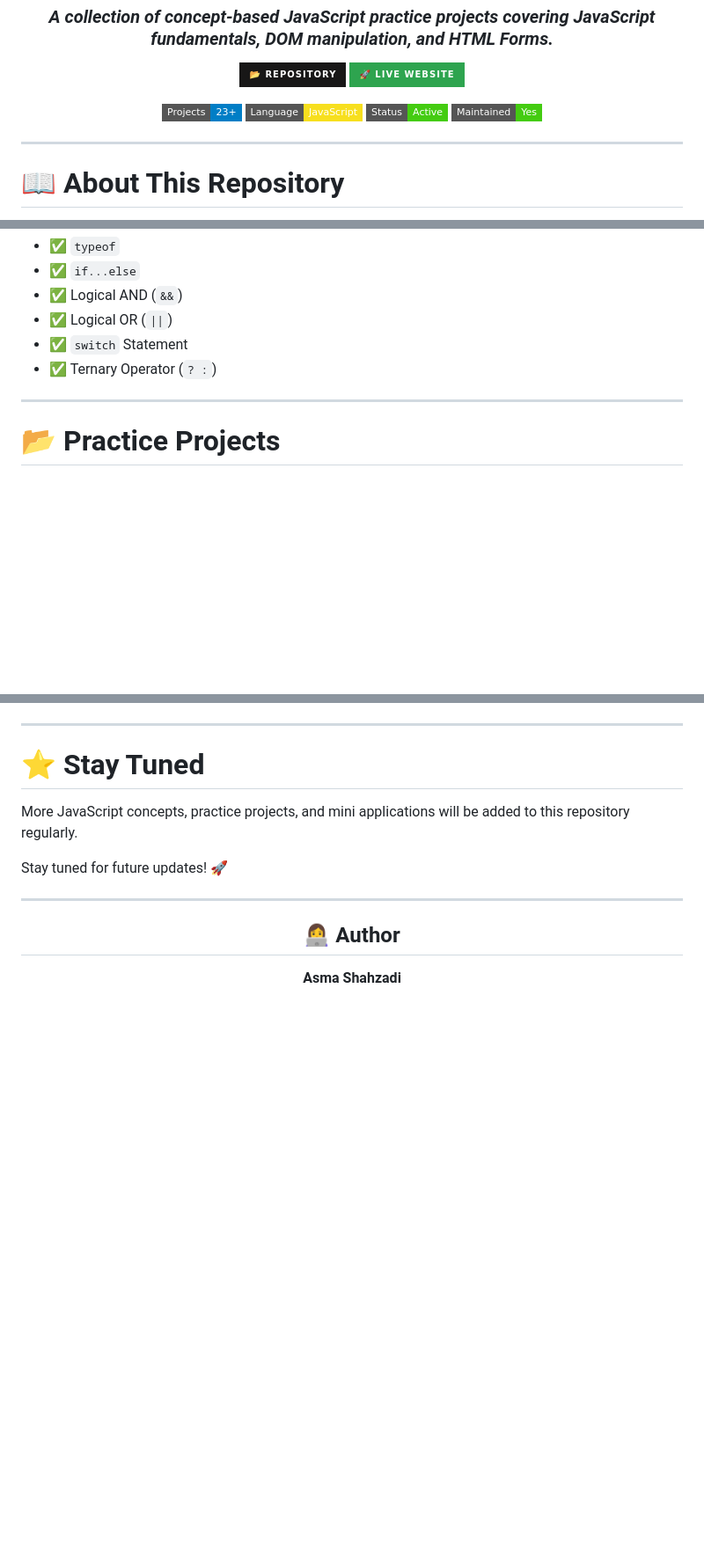
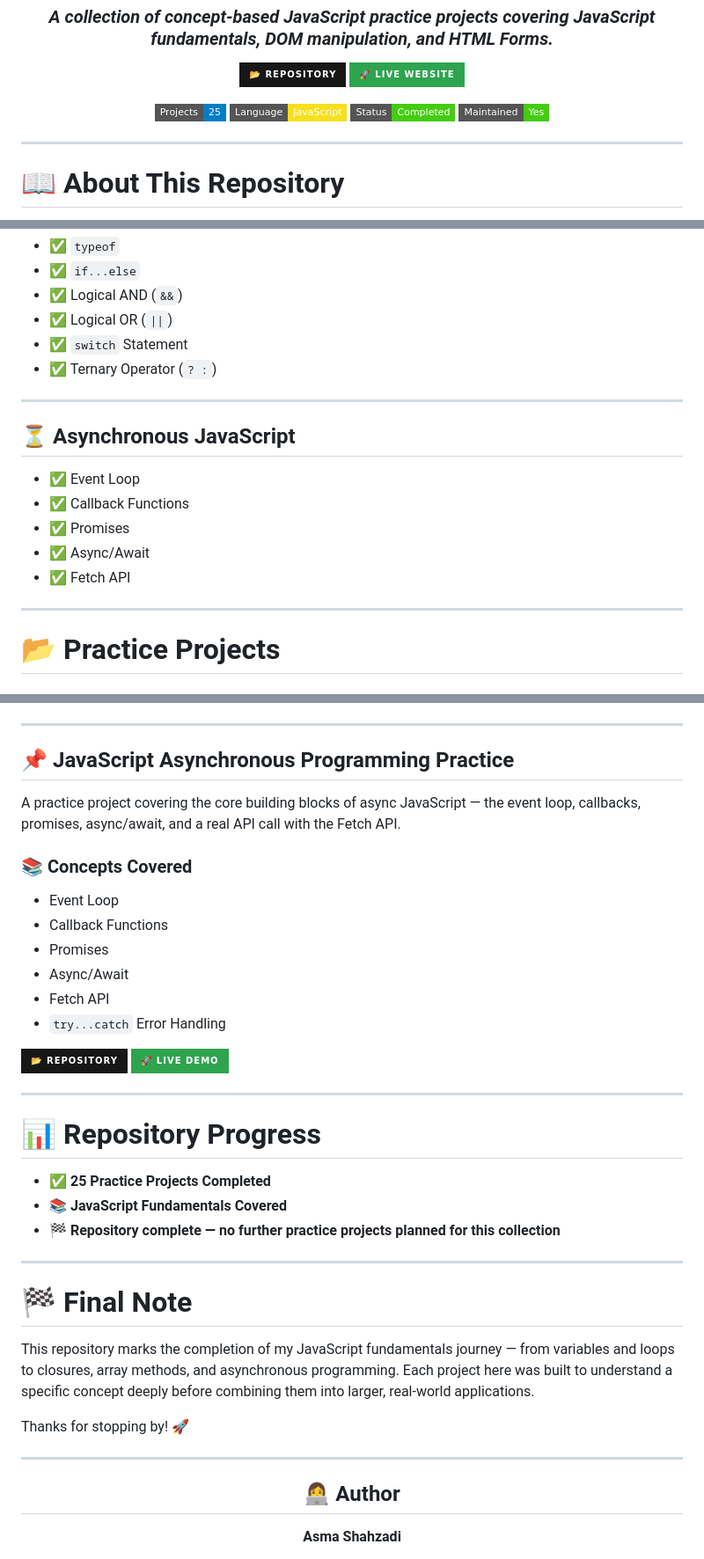
Before and after one commit to asmashahzadi764-alt/javascript-concepts-and-practice, a Markdown page: README.md, 3 parts joined by grey strips. Shown at 88% size. Drawn GitHub-style; badges without logos; blank space fills up the shorter version.

```diff
--- a/README.md
+++ b/README.md
@@ -18,9 +18,9 @@
 
 <p>
 
-<img src="https://img.shields.io/badge/Projects-23+-blue?style=flat-square"/>
+<img src="https://img.shields.io/badge/Projects-25-blue?style=flat-square"/>
 <img src="https://img.shields.io/badge/Language-JavaScript-F7DF1E?style=flat-square&logo=javascript&logoColor=black"/>
-<img src="https://img.shields.io/badge/Status-Active-success?style=flat-square"/>
+<img src="https://img.shields.io/badge/Status-Completed-success?style=flat-square"/>
 <img src="https://img.shields.io/badge/Maintained-Yes-brightgreen?style=flat-square"/>
 
 </p>
@@ -132,6 +133,16 @@ This repository is actively maintained and will continue to grow with more JavaS
 
 ---
 
+## ⏳ Asynchronous JavaScript
+
+* ✅ Event Loop
+* ✅ Callback Functions
+* ✅ Promises
+* ✅ Async/Await
+* ✅ Fetch API
+
+---
+
 # 📂 Practice Projects
 
 ## 📑 Table of Contents
@@ -799,11 +834,47 @@ A practice project demonstrating five key higher-order array methods — `forEac
 
 ---
 
-# ⭐ Stay Tuned
+<a id="js-async"></a>
+## 📌 JavaScript Asynchronous Programming Practice
 
-More JavaScript concepts, practice projects, and mini applications will be added to this repository regularly.
+A practice project covering the core building blocks of async JavaScript — the event loop, callbacks, promises, async/await, and a real API call with the Fetch API.
 
-Stay tuned for future updates! 🚀
+### 📚 Concepts Covered
+
+* Event Loop
+* Callback Functions
+* Promises
+* Async/Await
+* Fetch API
+* `try...catch` Error Handling
+
+<p>
+
+<a href="https://github.com/asmashahzadi764-alt/javascript-concepts-and-practice/tree/main/js-asynchronous-javascript-practice">
+<img src="https://img.shields.io/badge/📂_Repository-181717?style=for-the-badge&logo=github&logoColor=white"/>
+</a>
+
+<a href="https://asmashahzadi764-alt.github.io/javascript-concepts-and-practice/js-asynchronous-javascript-practice/">
+<img src="https://img.shields.io/badge/🚀_Live_Demo-2EA44F?style=for-the-badge&logo=githubpages&logoColor=white"/>
+</a>
+
+</p>
+
+---
+
+# 📊 Repository Progress
+
+* ✅ **25 Practice Projects Completed**
+* 📚 **JavaScript Fundamentals Covered**
+* 🏁 **Repository complete — no further practice projects planned for this collection**
+
+---
+
+# 🏁 Final Note
+
+This repository marks the completion of my JavaScript fundamentals journey — from variables and loops to closures, array methods, and asynchronous programming. Each project here was built to understand a specific concept deeply before combining them into larger, real-world applications.
+
+Thanks for stopping by! 🚀
 
 ---
 
```
Also changed, not shown: other parts of README.md (+42 -5 lines).
